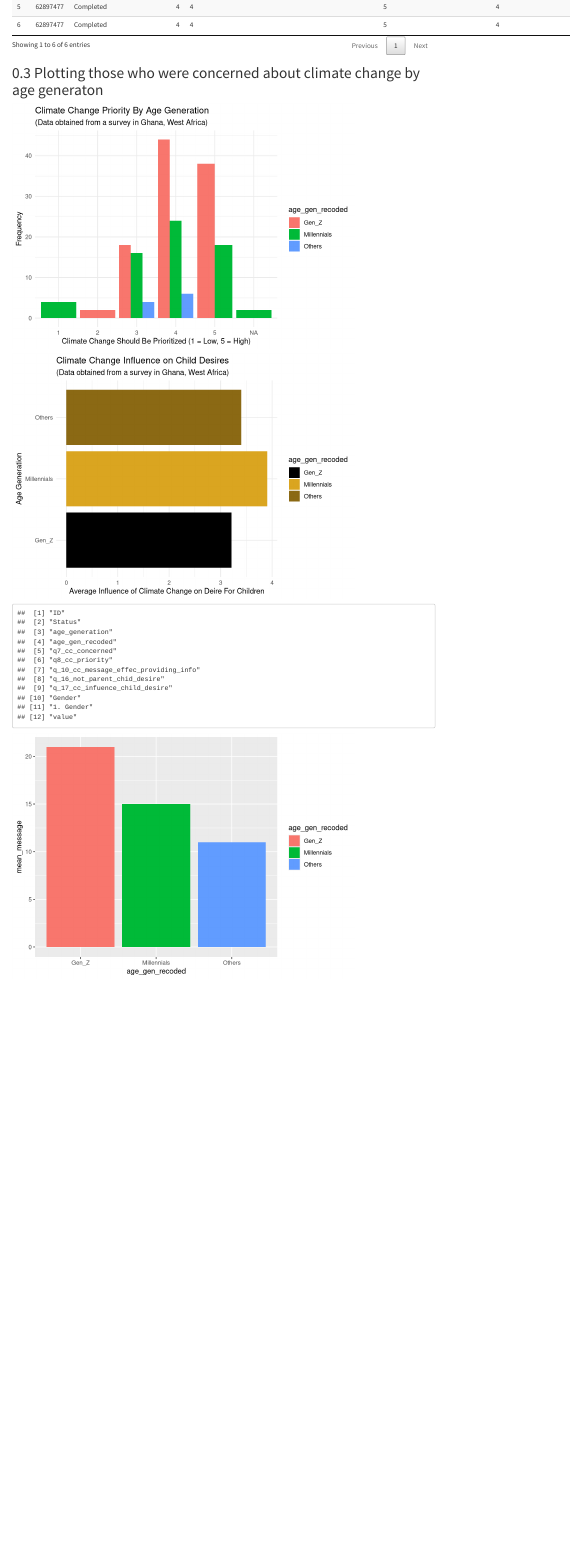
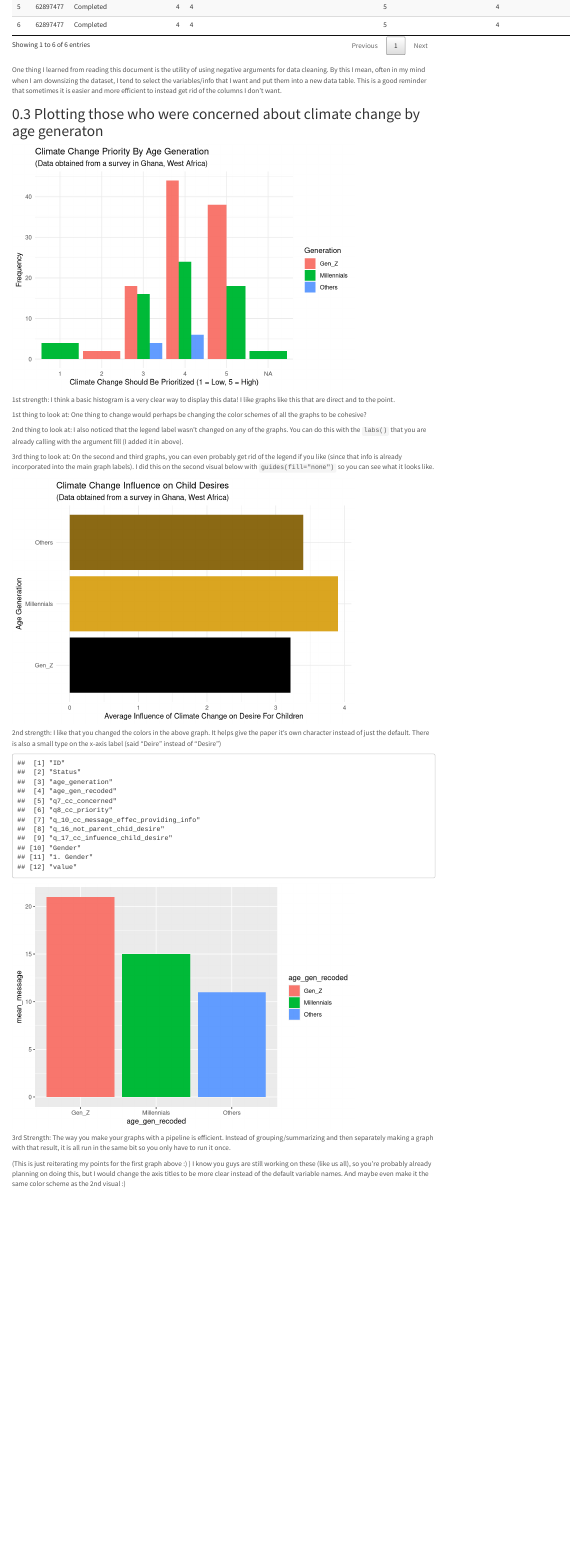
Before and after one commit to emaduneme/EDLD_651_Ghana, an R Markdown document (Scripts/Main Markdown.Rmd): the page in a window 1100 px wide, from 1100 px down. Rendered offline with R 4.5, knitr and Pandoc, with nearby package versions; menus at the side of the page are left out.

Commit message:
Comments on .Rmd file
I added in 3 strengths, 3 areas to look at, and 1 thing I learned directly into the .Rmd file. All my comments are in the main text areas. And if I made any small changes in the code, they are described in my comments.

````diff
--- a/Scripts/Main Markdown.Rmd
+++ b/Scripts/Main Markdown.Rmd
@@ -165,6 +165,8 @@ css_ghana %>%
 
 ```
 
+One thing I learned from reading this document is the utility of using negative arguments for data cleaning. By this I mean, often in my mind when I am downsizing the dataset, I tend to select the variables/info that I want and put them into a new data table. This is a good  reminder that sometimes it is easier and more efficient to instead get rid of the columns I don't want.
+
 ## Plotting those who were concerned about climate change by age generaton
 ```{r Descriptives}
 
@@ -175,11 +177,19 @@ css_ghana %>%
   labs(x = "Climate Change Should Be Prioritized (1 = Low, 5 = High)",
          y = "Frequency",
          title = "Climate Change Priority By Age Generation",
-       subtitle = "(Data obtained from a survey in Ghana, West Africa)")
+       subtitle = "(Data obtained from a survey in Ghana, West Africa)",
+        fill="Generation")
 
 
 ```
 
+1st strength: I think a basic histogram is a very clear way to display this data! I like graphs like this that are direct and to the point.
+
+1st thing to look at: One thing to change would perhaps be changing the color schemes of all the graphs to be cohesive?
+
+2nd thing to look at: I also noticed that the legend label wasn't changed on any of the graphs. You can do this with the `labs()` that you are already calling with the argument fill (I added it in above).
+
+3rd thing to look at: On the second and third graphs, you can even probably get rid of the legend if you like (since that info is already incorporated into the main graph labels). I did this on the second visual below with `guides(fill="none")` so you can see what it looks like.
 
 ```{r}
 css_ghana %>%
@@ -191,8 +201,9 @@ css_ghana %>%
    ggplot(aes(age_gen_recoded, mean_desire_for_child, fill = age_gen_recoded)) +
   geom_col() +
   theme_minimal() +
+  guides(fill="none") +
    labs(x = "Age Generation",
-         y = "Average Influence of Climate Change on Deire For Children",
+         y = "Average Influence of Climate Change on Desire For Children",
          title = "Climate Change Influence on Child Desires",
          subtitle = "(Data obtained from a survey in Ghana, West Africa)") +
   scale_fill_manual(values = c("grey0",
@@ -202,6 +213,7 @@ css_ghana %>%
 
 ```
 
+2nd strength: I like that you changed the colors in the above graph. It helps give the paper it's own character instead of just the default. There is also a small type on the x-axis label (said "Deire" instead of "Desire")
 
 ```{r}
 names(css_ghana)
@@ -212,3 +224,7 @@ css_ghana %>%
   geom_col(aes(fill = age_gen_recoded))
 
 ```
+
+3rd Strength: The way you make your graphs with a pipeline is efficient. Instead of grouping/summarizing and then separately making a graph with that result, it is all run in the same bit so you only have to run it once.
+
+(This is just reiterating my points for the first graph above :) ) I know you guys are still working on these (like us all), so you're probably already planning on doing this, but I would change the axis titles to be more clear instead of the default variable names. And maybe even make it the same color scheme as the 2nd visual :)
````
Also changed, not shown: Scripts/Main-Markdown.html, Scripts/Main Markdown.Rmd (2 more changed lines), 1 other file.
